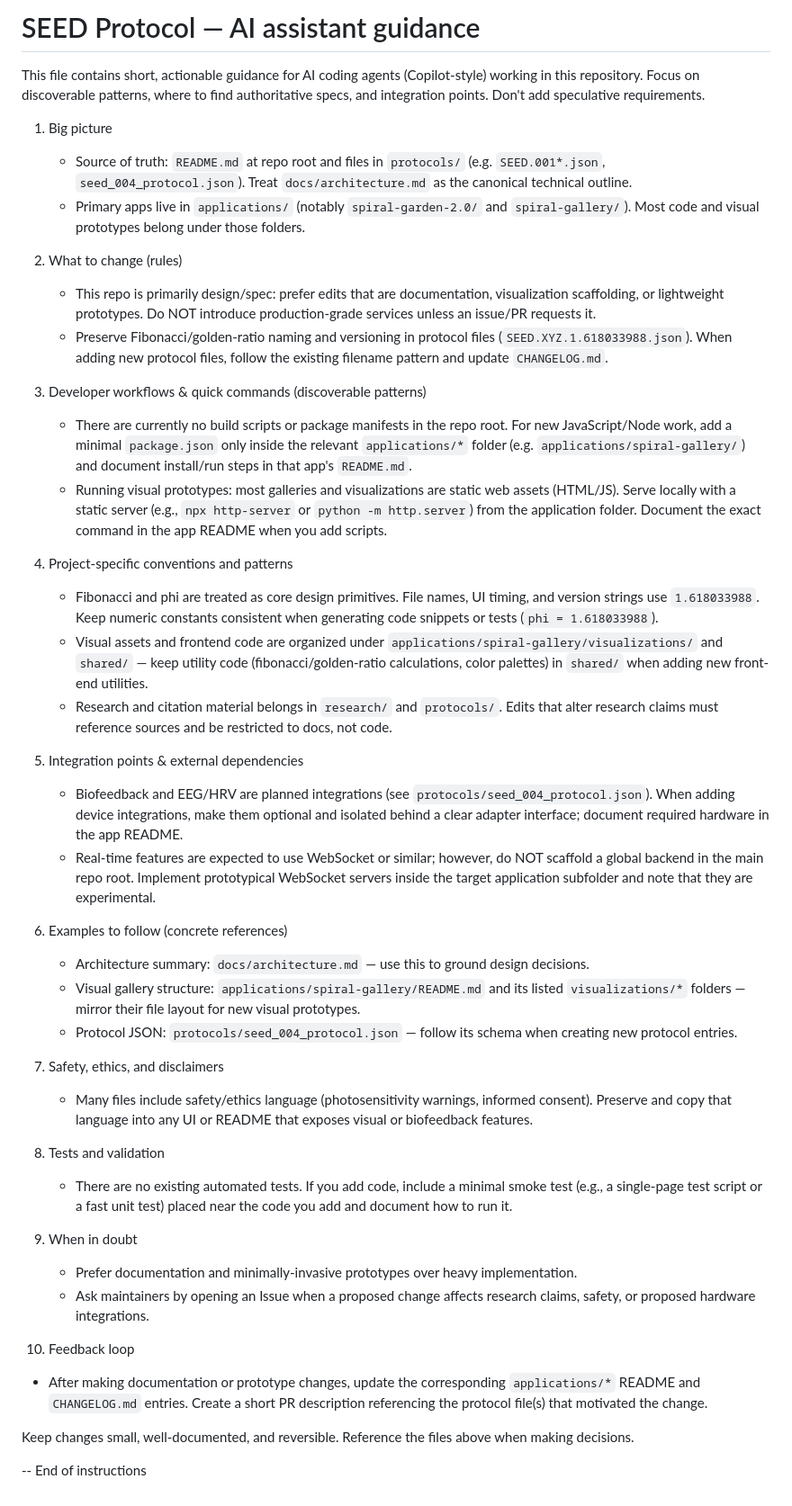
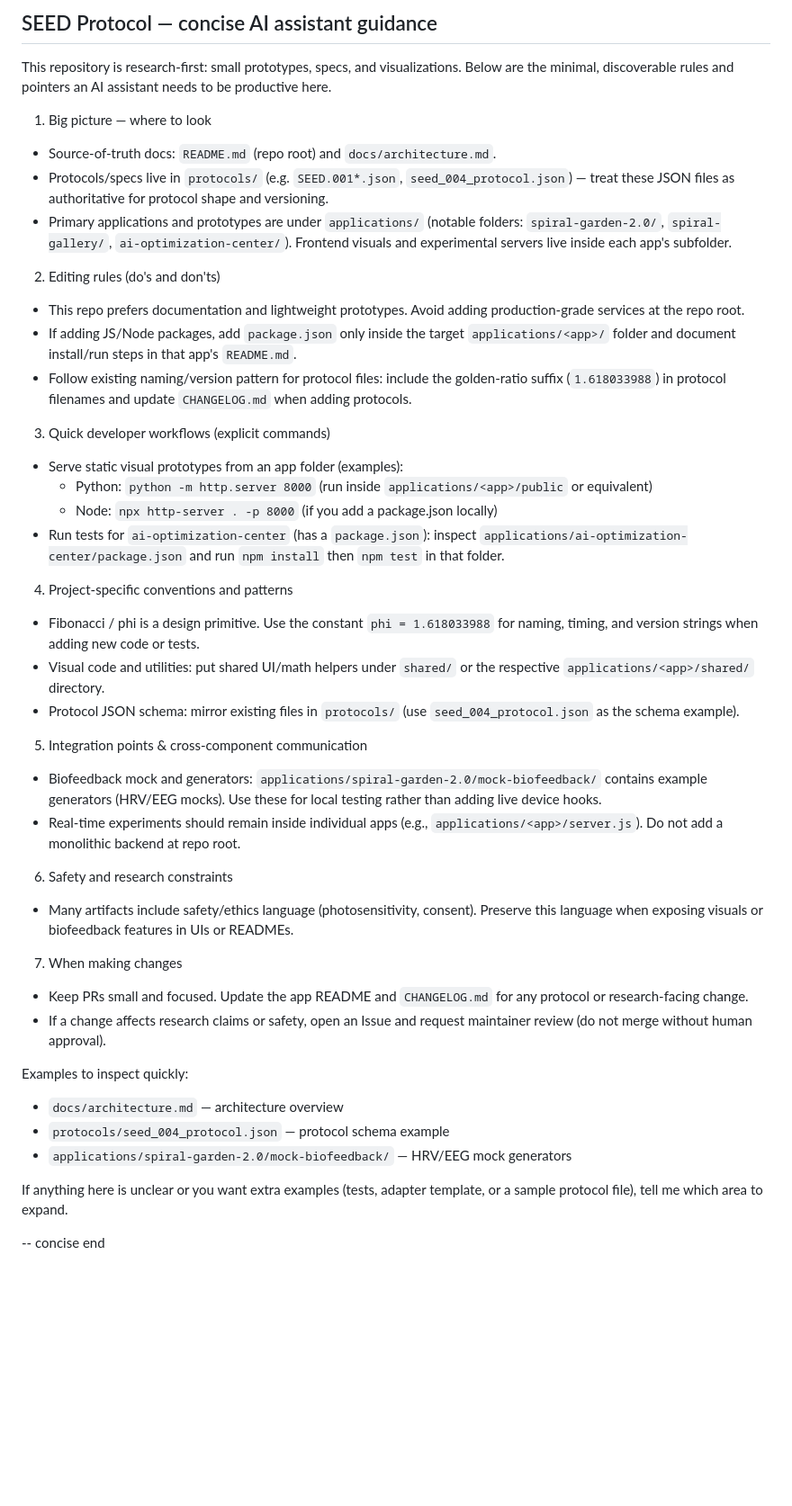
Before and after one commit to LightSojourner/seed-protocol, a Markdown page: .github/copilot-instructions.md, the part around the change. Shown at 90% size. Rendered like a GitHub page; blank space fills up the shorter version.

```diff
--- a/.github/copilot-instructions.md
+++ b/.github/copilot-instructions.md
@@ -1,47 +1,44 @@
-<!-- Copilot / AI agent instructions for the SEED Protocol repository -->
-# SEED Protocol — AI assistant guidance
+## SEED Protocol — concise AI assistant guidance
 
-This file contains short, actionable guidance for AI coding agents (Copilot-style) working in this repository. Focus on discoverable patterns, where to find authoritative specs, and integration points. Don't add speculative requirements.
+This repository is research-first: small prototypes, specs, and visualizations. Below are the minimal, discoverable rules and pointers an AI assistant needs to be productive here.
 
-1. Big picture
-   - Source of truth: `README.md` at repo root and files in `protocols/` (e.g. `SEED.001*.json`, `seed_004_protocol.json`). Treat `docs/architecture.md` as the canonical technical outline.
-   - Primary apps live in `applications/` (notably `spiral-garden-2.0/` and `spiral-gallery/`). Most code and visual prototypes belong under those folders.
+1) Big picture — where to look
+- Source-of-truth docs: `README.md` (repo root) and `docs/architecture.md`.
+- Protocols/specs live in `protocols/` (e.g. `SEED.001*.json`, `seed_004_protocol.json`) — treat these JSON files as authoritative for protocol shape and versioning.
+- Primary applications and prototypes are under `applications/` (notable folders: `spiral-garden-2.0/`, `spiral-gallery/`, `ai-optimization-center/`). Frontend visuals and experimental servers live inside each app's subfolder.
 
-2. What to change (rules)
-   - This repo is primarily design/spec: prefer edits that are documentation, visualization scaffolding, or lightweight prototypes. Do NOT introduce production-grade services unless an issue/PR requests it.
-   - Preserve Fibonacci/golden-ratio naming and versioning in protocol files (`SEED.XYZ.1.618033988.json`). When adding new protocol files, follow the existing filename pattern and update `CHANGELOG.md`.
+2) Editing rules (do's and don'ts)
+- This repo prefers documentation and lightweight prototypes. Avoid adding production-grade services at the repo root.
+- If adding JS/Node packages, add `package.json` only inside the target `applications/<app>/` folder and document install/run steps in that app's `README.md`.
+- Follow existing naming/version pattern for protocol files: include the golden-ratio suffix (`1.618033988`) in protocol filenames and update `CHANGELOG.md` when adding protocols.
 
-3. Developer workflows & quick commands (discoverable patterns)
-   - There are currently no build scripts or package manifests in the repo root. For new JavaScript/Node work, add a minimal `package.json` only inside the relevant `applications/*` folder (e.g. `applications/spiral-gallery/`) and document install/run steps in that app's `README.md`.
-   - Running visual prototypes: most galleries and visualizations are static web assets (HTML/JS). Serve locally with a static server (e.g., `npx http-server` or `python -m http.server`) from the application folder. Document the exact command in the app README when you add scripts.
+3) Quick developer workflows (explicit commands)
+- Serve static visual prototypes from an app folder (examples):
+  - Python: `python -m http.server 8000` (run inside `applications/<app>/public` or equivalent)
+  - Node: `npx http-server . -p 8000` (if you add a package.json locally)
+- Run tests for `ai-optimization-center` (has a `package.json`): inspect `applications/ai-optimization-center/package.json` and run `npm install` then `npm test` in that folder.
 
-4. Project-specific conventions and patterns
-   - Fibonacci and phi are treated as core design primitives. File names, UI timing, and version strings use `1.618033988`. Keep numeric constants consistent when generating code snippets or tests (`phi = 1.618033988`).
-   - Visual assets and frontend code are organized under `applications/spiral-gallery/visualizations/` and `shared/` — keep utility code (fibonacci/golden-ratio calculations, color palettes) in `shared/` when adding new front-end utilities.
-   - Research and citation material belongs in `research/` and `protocols/`. Edits that alter research claims must reference sources and be restricted to docs, not code.
+4) Project-specific conventions and patterns
+- Fibonacci / phi is a design primitive. Use the constant `phi = 1.618033988` for naming, timing, and version strings when adding new code or tests.
+- Visual code and utilities: put shared UI/math helpers under `shared/` or the respective `applications/<app>/shared/` directory.
+- Protocol JSON schema: mirror existing files in `protocols/` (use `seed_004_protocol.json` as the schema example).
 
-5. Integration points & external dependencies
-   - Biofeedback and EEG/HRV are planned integrations (see `protocols/seed_004_protocol.json`). When adding device integrations, make them optional and isolated behind a clear adapter interface; document required hardware in the app README.
-   - Real-time features are expected to use WebSocket or similar; however, do NOT scaffold a global backend in the main repo root. Implement prototypical WebSocket servers inside the target application subfolder and note that they are experimental.
+5) Integration points & cross-component communication
+- Biofeedback mock and generators: `applications/spiral-garden-2.0/mock-biofeedback/` contains example generators (HRV/EEG mocks). Use these for local testing rather than adding live device hooks.
+- Real-time experiments should remain inside individual apps (e.g., `applications/<app>/server.js`). Do not add a monolithic backend at repo root.
 
-6. Examples to follow (concrete references)
-   - Architecture summary: `docs/architecture.md` — use this to ground design decisions.
-   - Visual gallery structure: `applications/spiral-gallery/README.md` and its listed `visualizations/*` folders — mirror their file layout for new visual prototypes.
-   - Protocol JSON: `protocols/seed_004_protocol.json` — follow its schema when creating new protocol entries.
+6) Safety and research constraints
+- Many artifacts include safety/ethics language (photosensitivity, consent). Preserve this language when exposing visuals or biofeedback features in UIs or READMEs.
 
-7. Safety, ethics, and disclaimers
-   - Many files include safety/ethics language (photosensitivity warnings, informed consent). Preserve and copy that language into any UI or README that exposes visual or biofeedback features.
+7) When making changes
+- Keep PRs small and focused. Update the app README and `CHANGELOG.md` for any protocol or research-facing change.
+- If a change affects research claims or safety, open an Issue and request maintainer review (do not merge without human approval).
 
-8. Tests and validation
-   - There are no existing automated tests. If you add code, include a minimal smoke test (e.g., a single-page test script or a fast unit test) placed near the code you add and document how to run it.
+Examples to inspect quickly:
+- `docs/architecture.md` — architecture overview
+- `protocols/seed_004_protocol.json` — protocol schema example
+- `applications/spiral-garden-2.0/mock-biofeedback/` — HRV/EEG mock generators
 
-9. When in doubt
-   - Prefer documentation and minimally-invasive prototypes over heavy implementation.
-   - Ask maintainers by opening an Issue when a proposed change affects research claims, safety, or proposed hardware integrations.
+If anything here is unclear or you want extra examples (tests, adapter template, or a sample protocol file), tell me which area to expand.
 
-10. Feedback loop
-   - After making documentation or prototype changes, update the corresponding `applications/*` README and `CHANGELOG.md` entries. Create a short PR description referencing the protocol file(s) that motivated the change.
-
-Keep changes small, well-documented, and reversible. Reference the files above when making decisions.
-
--- End of instructions
+-- concise end
```
